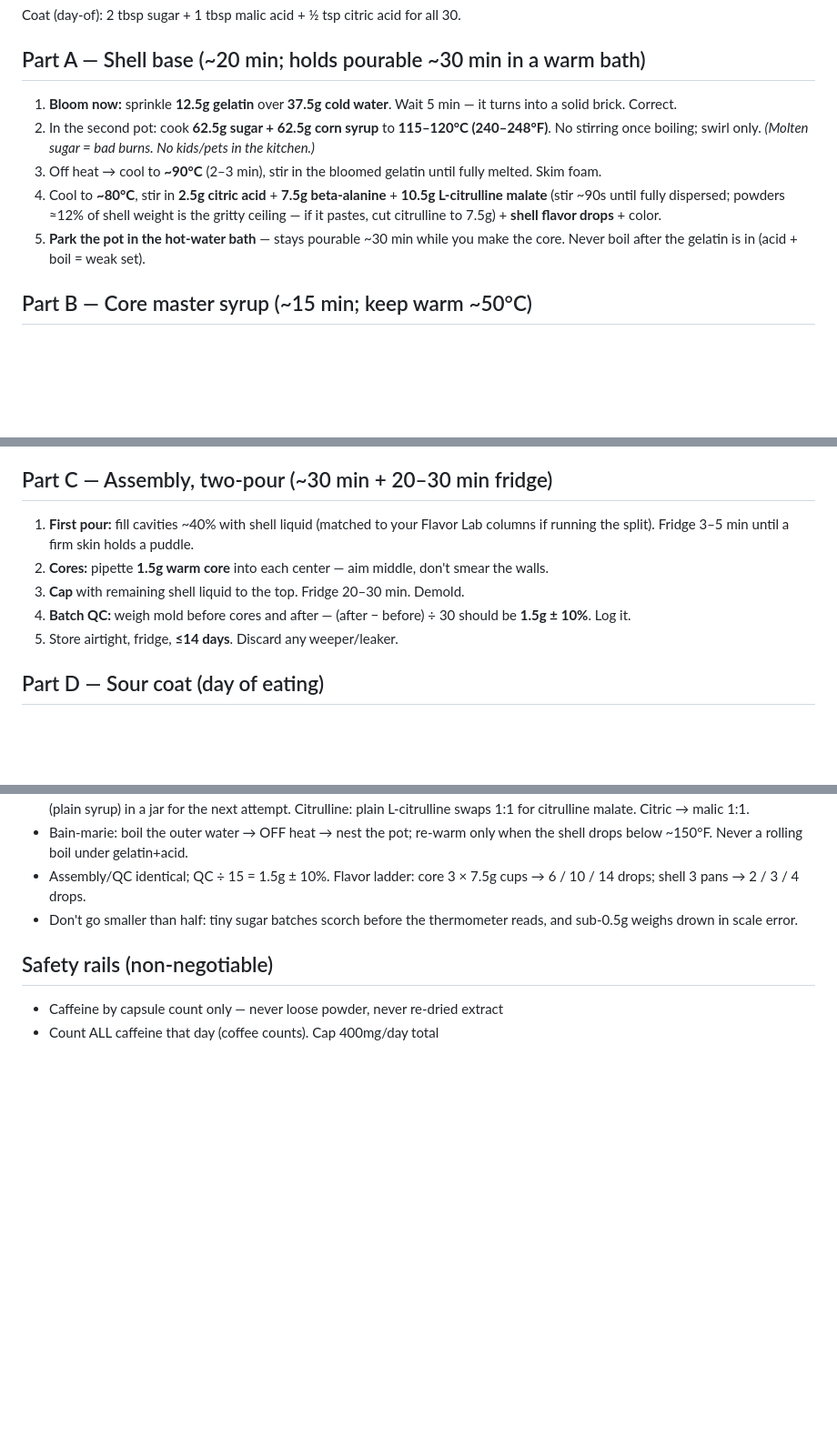
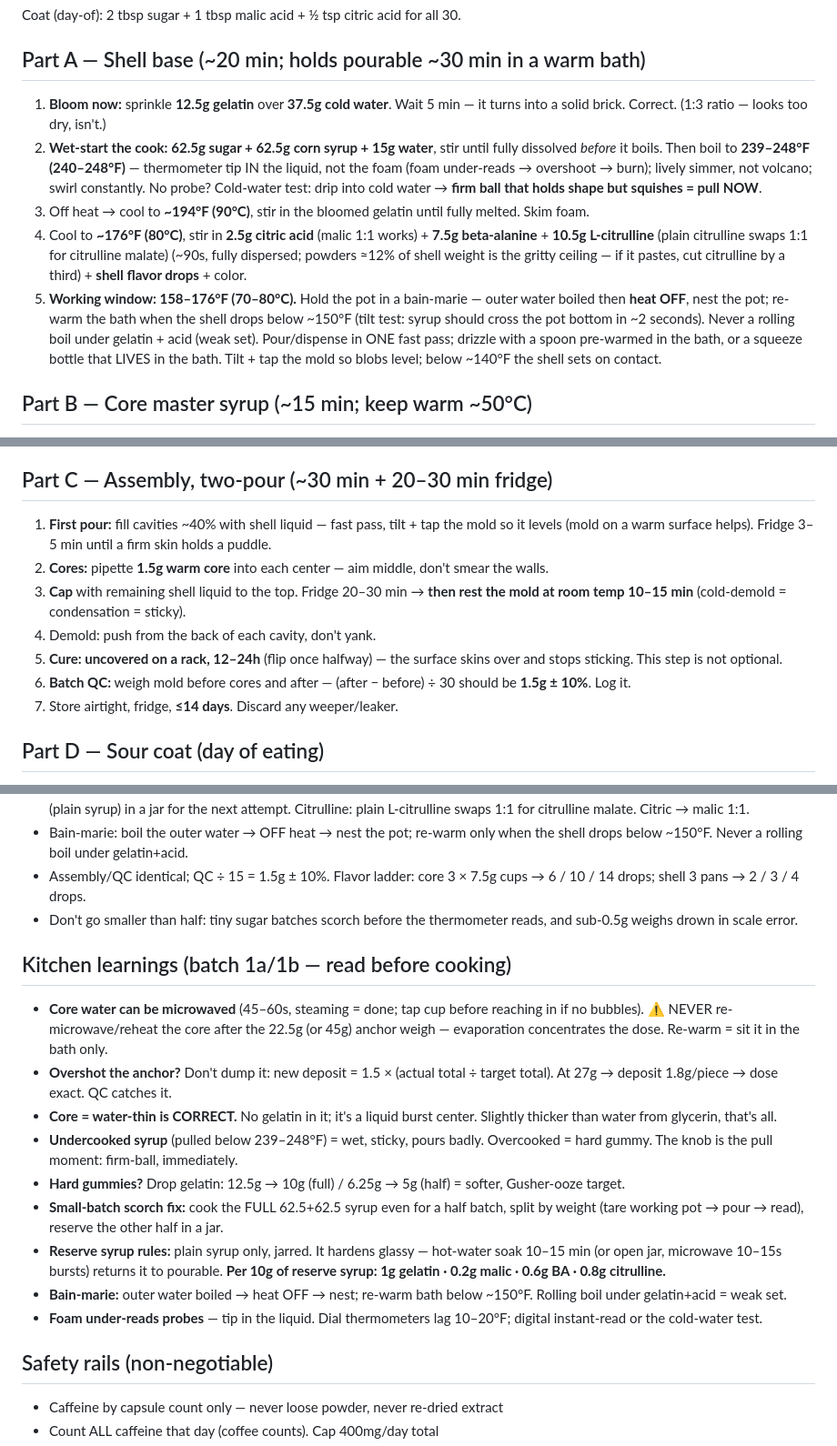
Before and after one commit to zyrxun/preworkout-brand, a Markdown page: docs/15-recipe-card.md, 3 parts joined by grey strips. Shown at 91% size. GitHub-like rendering; blank space fills up the shorter version.

Commit message:
Recipe card: kitchen learnings from batch 1a/1b — working window, squeeze-bottle technique, cold-water test, cure step, gelatin knob, reserve syrup ratio rule, core microwave rules

```diff
--- a/docs/15-recipe-card.md
+++ b/docs/15-recipe-card.md
@@ -36,11 +36,11 @@ Coat (day-of): 2 tbsp sugar + 1 tbsp malic acid + ½ tsp citric acid for all 30.
 
 ## Part A — Shell base (~20 min; holds pourable ~30 min in a warm bath)
 
-1. **Bloom now:** sprinkle **12.5g gelatin** over **37.5g cold water**. Wait 5 min — it turns into a solid brick. Correct.
-2. In the second pot: cook **62.5g sugar + 62.5g corn syrup** to **115–120°C (240–248°F)**. No stirring once boiling; swirl only. *(Molten sugar = bad burns. No kids/pets in the kitchen.)*
-3. Off heat → cool to **~90°C** (2–3 min), stir in the bloomed gelatin until fully melted. Skim foam.
-4. Cool to **~80°C**, stir in **2.5g citric acid** + **7.5g beta-alanine** + **10.5g L-citrulline malate** (stir ~90s until fully dispersed; powders ≈12% of shell weight is the gritty ceiling — if it pastes, cut citrulline to 7.5g) + **shell flavor drops** + color.
-5. **Park the pot in the hot-water bath** — stays pourable ~30 min while you make the core. Never boil after the gelatin is in (acid + boil = weak set).
+1. **Bloom now:** sprinkle **12.5g gelatin** over **37.5g cold water**. Wait 5 min — it turns into a solid brick. Correct. (1:3 ratio — looks too dry, isn't.)
+2. **Wet-start the cook:** **62.5g sugar + 62.5g corn syrup + 15g water**, stir until fully dissolved *before* it boils. Then boil to **239–248°F (240–248°F)** — thermometer tip IN the liquid, not the foam (foam under-reads → overshoot → burn); lively simmer, not volcano; swirl constantly. No probe? Cold-water test: drip into cold water → **firm ball that holds shape but squishes = pull NOW**.
+3. Off heat → cool to **~194°F (90°C)**, stir in the bloomed gelatin until fully melted. Skim foam.
+4. Cool to **~176°F (80°C)**, stir in **2.5g citric acid** (malic 1:1 works) + **7.5g beta-alanine** + **10.5g L-citrulline** (plain citrulline swaps 1:1 for citrulline malate) (~90s, fully dispersed; powders ≈12% of shell weight is the gritty ceiling — if it pastes, cut citrulline by a third) + **shell flavor drops** + color.
+5. **Working window: 158–176°F (70–80°C).** Hold the pot in a bain-marie — outer water boiled then **heat OFF**, nest the pot; re-warm the bath when the shell drops below ~150°F (tilt test: syrup should cross the pot bottom in ~2 seconds). Never a rolling boil under gelatin + acid (weak set). Pour/dispense in ONE fast pass; drizzle with a spoon pre-warmed in the bath, or a squeeze bottle that LIVES in the bath. Tilt + tap the mold so blobs level; below ~140°F the shell sets on contact.
 
 ## Part B — Core master syrup (~15 min; keep warm ~50°C)
 
@@ -52,11 +52,13 @@ Coat (day-of): 2 tbsp sugar + 1 tbsp malic acid + ½ tsp citric acid for all 30.
 
 ## Part C — Assembly, two-pour (~30 min + 20–30 min fridge)
 
-1. **First pour:** fill cavities ~40% with shell liquid (matched to your Flavor Lab columns if running the split). Fridge 3–5 min until a firm skin holds a puddle.
+1. **First pour:** fill cavities ~40% with shell liquid — fast pass, tilt + tap the mold so it levels (mold on a warm surface helps). Fridge 3–5 min until a firm skin holds a puddle.
 2. **Cores:** pipette **1.5g warm core** into each center — aim middle, don't smear the walls.
-3. **Cap** with remaining shell liquid to the top. Fridge 20–30 min. Demold.
-4. **Batch QC:** weigh mold before cores and after — (after − before) ÷ 30 should be **1.5g ± 10%**. Log it.
-5. Store airtight, fridge, **≤14 days**. Discard any weeper/leaker.
+3. **Cap** with remaining shell liquid to the top. Fridge 20–30 min → **then rest the mold at room temp 10–15 min** (cold-demold = condensation = sticky).
+4. Demold: push from the back of each cavity, don't yank.
+5. **Cure: uncovered on a rack, 12–24h** (flip once halfway) — the surface skins over and stops sticking. This step is not optional.
+6. **Batch QC:** weigh mold before cores and after — (after − before) ÷ 30 should be **1.5g ± 10%**. Log it.
+7. Store airtight, fridge, **≤14 days**. Discard any weeper/leaker.
 
 ## Part D — Sour coat (day of eating)
 
@@ -93,6 +95,18 @@ Everything scales linearly; the dose anchor moves 45g → **22.5g total** (22.5
 - Assembly/QC identical; QC ÷ 15 = 1.5g ± 10%. Flavor ladder: core 3 × 7.5g cups → 6 / 10 / 14 drops; shell 3 pans → 2 / 3 / 4 drops.
 - Don't go smaller than half: tiny sugar batches scorch before the thermometer reads, and sub-0.5g weighs drown in scale error.
 
+## Kitchen learnings (batch 1a/1b — read before cooking)
+
+- **Core water can be microwaved** (45–60s, steaming = done; tap cup before reaching in if no bubbles). ⚠️ NEVER re-microwave/reheat the core after the 22.5g (or 45g) anchor weigh — evaporation concentrates the dose. Re-warm = sit it in the bath only.
+- **Overshot the anchor?** Don't dump it: new deposit = 1.5 × (actual total ÷ target total). At 27g → deposit 1.8g/piece → dose exact. QC catches it.
+- **Core = water-thin is CORRECT.** No gelatin in it; it's a liquid burst center. Slightly thicker than water from glycerin, that's all.
+- **Undercooked syrup** (pulled below 239–248°F) = wet, sticky, pours badly. Overcooked = hard gummy. The knob is the pull moment: firm-ball, immediately.
+- **Hard gummies?** Drop gelatin: 12.5g → 10g (full) / 6.25g → 5g (half) = softer, Gusher-ooze target.
+- **Small-batch scorch fix:** cook the FULL 62.5+62.5 syrup even for a half batch, split by weight (tare working pot → pour → read), reserve the other half in a jar.
+- **Reserve syrup rules:** plain syrup only, jarred. It hardens glassy — hot-water soak 10–15 min (or open jar, microwave 10–15s bursts) returns it to pourable. **Per 10g of reserve syrup: 1g gelatin · 0.2g malic · 0.6g BA · 0.8g citrulline.**
+- **Bain-marie:** outer water boiled → heat OFF → nest; re-warm bath below ~150°F. Rolling boil under gelatin+acid = weak set.
+- **Foam under-reads probes** — tip in the liquid. Dial thermometers lag 10–20°F; digital instant-read or the cold-water test.
+
 ## Safety rails (non-negotiable)
 
 - Caffeine by capsule count only — never loose powder, never re-dried extract
```
